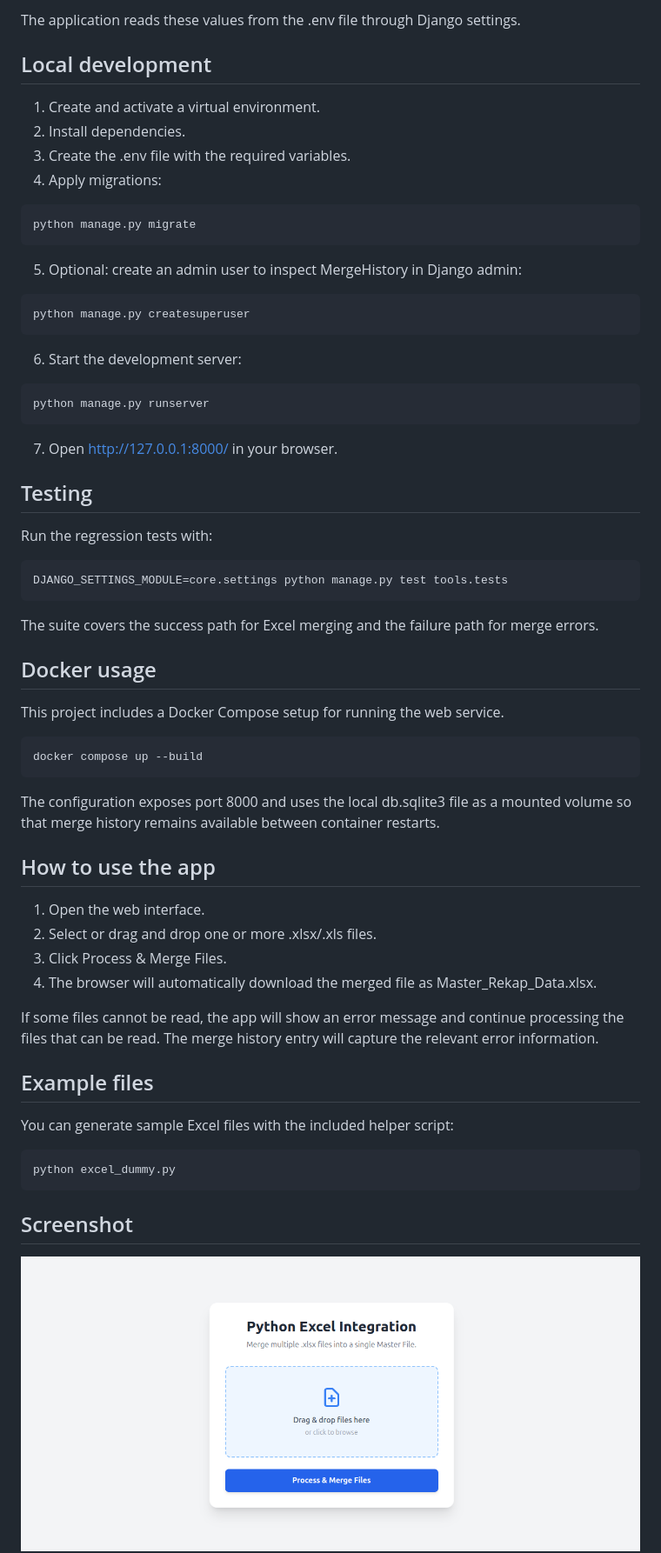
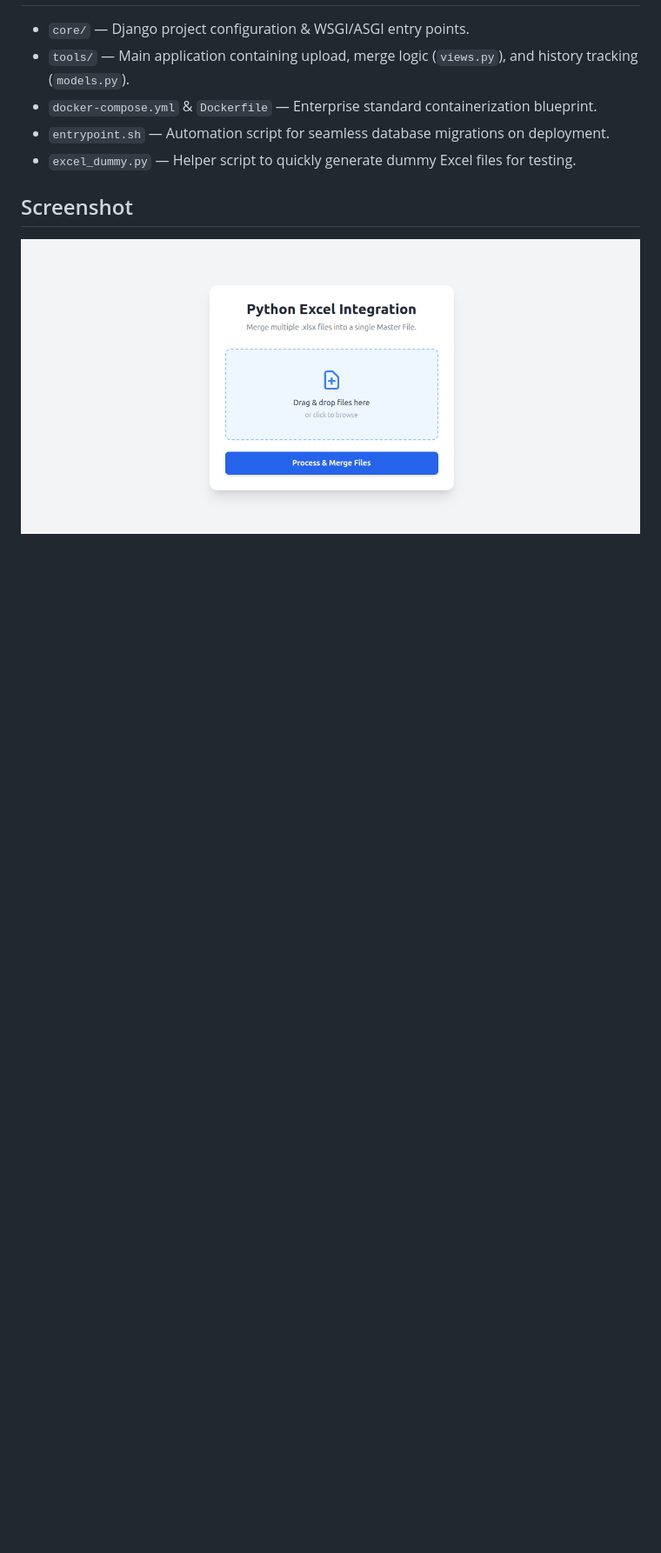
Before and after one commit to xdendix/python_excel_integration, a Markdown page: README.md, the part around one of its changes. Shown at 87% size. Rendered like a GitHub page; blank space fills up the shorter version.

````diff
--- a/README.md
+++ b/README.md
@@ -64,67 +70,9 @@ DEBUG=True
 
-The application reads these values from the .env file through Django settings.
-
-## Local development
-
-1. Create and activate a virtual environment.
-2. Install dependencies.
-3. Create the .env file with the required variables.
-4. Apply migrations:
-
-```bash
-python manage.py migrate
-```
-
-5. Optional: create an admin user to inspect MergeHistory in Django admin:
-
-```bash
-python manage.py createsuperuser
-```
-
-6. Start the development server:
-
-```bash
-python manage.py runserver
-```
-
-7. Open http://127.0.0.1:8000/ in your browser.
-
-## Testing
-
-Run the regression tests with:
-
-```bash
-DJANGO_SETTINGS_MODULE=core.settings python manage.py test tools.tests
-```
-
-The suite covers the success path for Excel merging and the failure path for merge errors.
-
-## Docker usage
-
-This project includes a Docker Compose setup for running the web service.
-
-```bash
-docker compose up --build
-```
-
-The configuration exposes port 8000 and uses the local db.sqlite3 file as a mounted volume so that merge history remains available between container restarts.
-
-## How to use the app
-
-1. Open the web interface.
-2. Select or drag and drop one or more .xlsx/.xls files.
-3. Click Process & Merge Files.
-4. The browser will automatically download the merged file as Master_Rekap_Data.xlsx.
-
-If some files cannot be read, the app will show an error message and continue processing the files that can be read. The merge history entry will capture the relevant error information.
-
-## Example files
-
-You can generate sample Excel files with the included helper script:
-
-```bash
-python excel_dummy.py
-```
+- `core/` — Django project configuration & WSGI/ASGI entry points.
+- `tools/` — Main application containing upload, merge logic (`views.py`), and history tracking (`models.py`).
+- `docker-compose.yml` & `Dockerfile` — Enterprise standard containerization blueprint.
+- `entrypoint.sh` — Automation script for seamless database migrations on deployment.
+- `excel_dummy.py` — Helper script to quickly generate dummy Excel files for testing.
 
 ## Screenshot
 
````
Also changed, not shown: other parts of README.md (+61 -51 lines).
